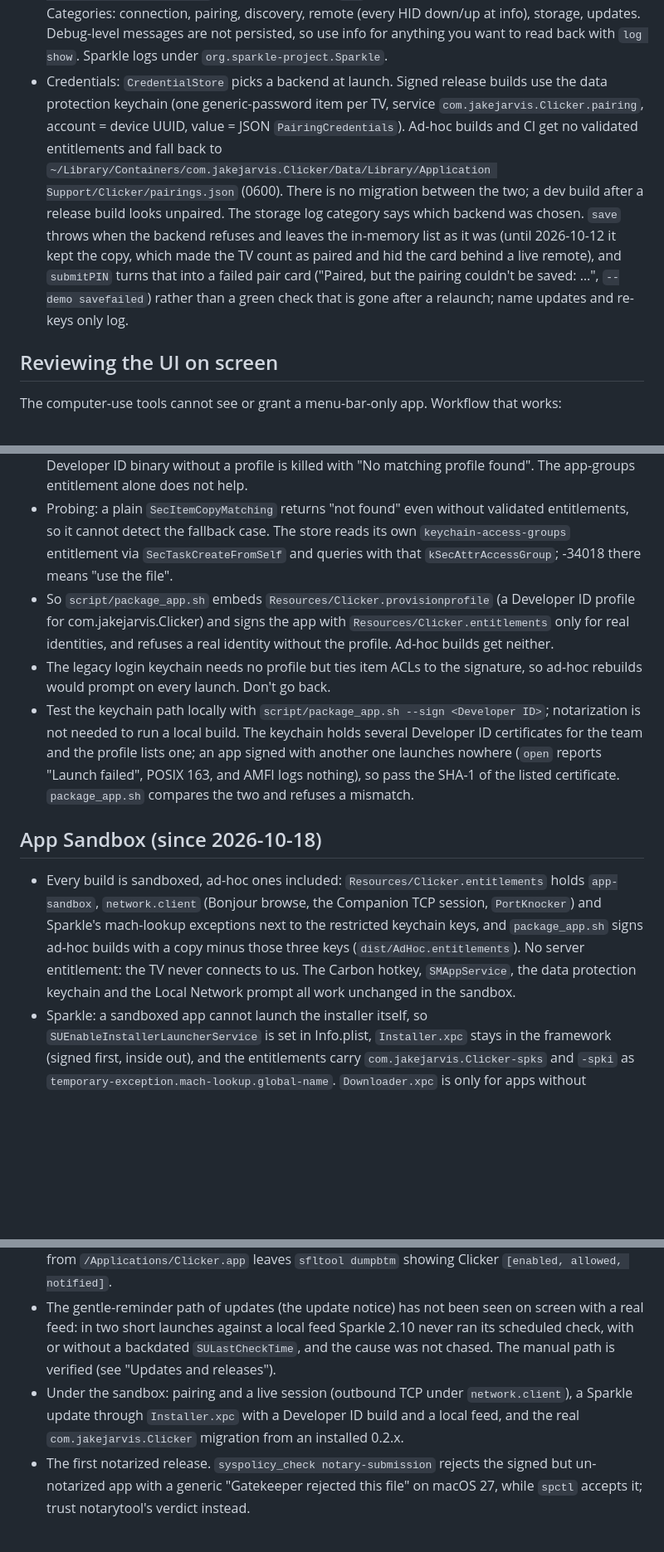
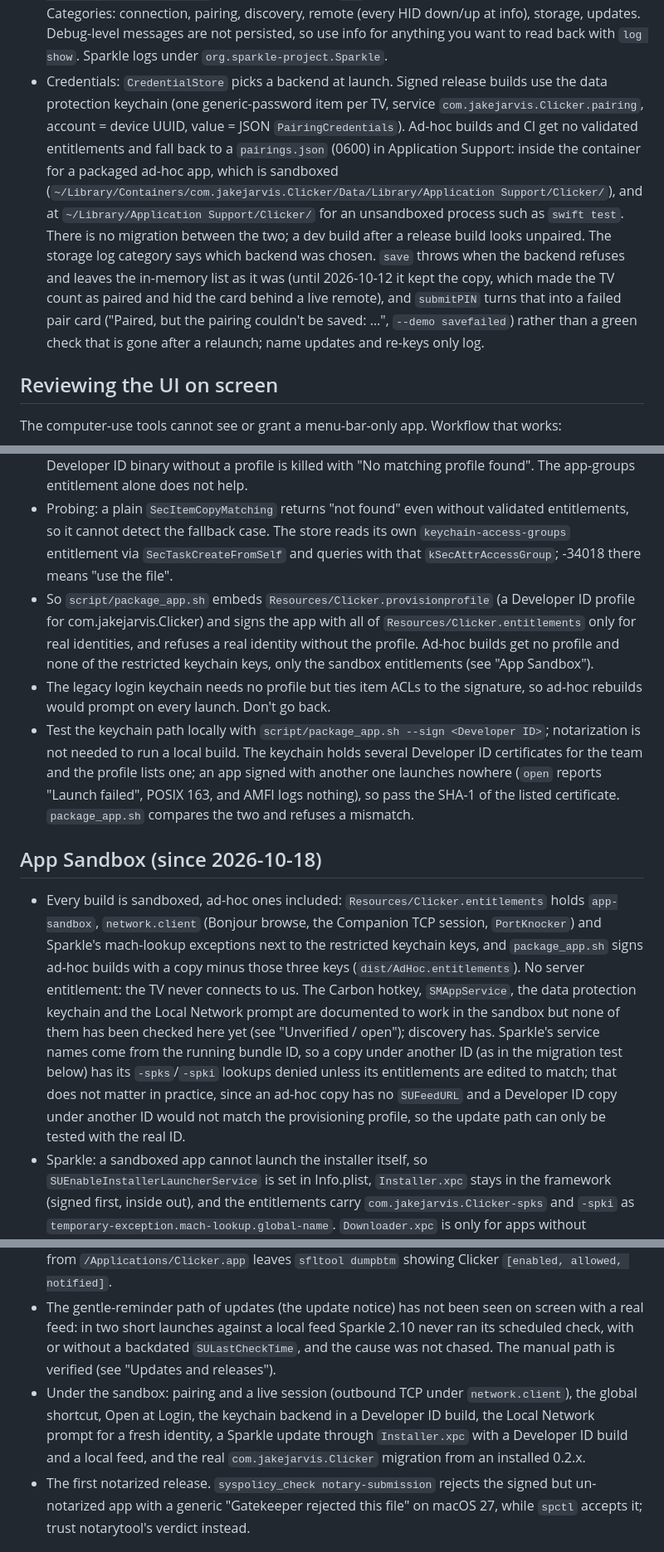
Before and after one commit to jakejarvis/Clicker, a Markdown page: AGENTS.md, 3 parts joined by grey strips. Shown at 83% size. Drawn GitHub-style; blank space fills up the shorter version.

Commit message:
Say which sandbox behaviours were checked and fix the ad-hoc entitlement notes
Review feedback on #9: the docs claimed the hotkey, login item, keychain and
Local Network prompt work under the sandbox when only discovery and the
container migration were measured; the Keychain section still said ad-hoc
builds get no entitlements; the pairings.json path ignored unsandboxed
swift test runs; and the alternate-bundle-ID test can't exercise Sparkle's
XPC lookups.

Co-Authored-By: Claude Opus 5.5 <noreply@anthropic.com>

```diff
--- a/AGENTS.md
+++ b/AGENTS.md
@@ -89,7 +89,7 @@ swift format lint --strict --recursive --parallel Sources Tests Package.swift  #
 - Formatting is the toolchain's `swift-format`, configured in `.swift-format` (4 spaces, 120 columns). `AlwaysUseLowerCamelCase` is off so SRP code can keep RFC 5054 names (`N`, `A`, `B`, `M1`). When its wrapping reads badly, restructure the code (a local `let`) rather than fighting the formatter.
 - Sandboxed shells: `swift build` fails on the module cache and on git cloning the dependency. Run SwiftPM and the run script outside the sandbox. `log show` inside the sandbox prints nothing at all (no error, no rows), so read logs outside it too; a bisect was once misread as "broken everywhere" because every log read came back empty.
 - Logs: `/usr/bin/log show --last 5m --info --predicate 'subsystem == "com.jakejarvis.Clicker"'` (full path: zsh has a `log` builtin that swallows the arguments). Categories: connection, pairing, discovery, remote (every HID down/up at info), storage, updates. Debug-level messages are not persisted, so use info for anything you want to read back with `log show`. Sparkle logs under `org.sparkle-project.Sparkle`.
-- Credentials: `CredentialStore` picks a backend at launch. Signed release builds use the data protection keychain (one generic-password item per TV, service `com.jakejarvis.Clicker.pairing`, account = device UUID, value = JSON `PairingCredentials`). Ad-hoc builds and CI get no validated entitlements and fall back to `~/Library/Containers/com.jakejarvis.Clicker/Data/Library/Application Support/Clicker/pairings.json` (0600). There is no migration between the two; a dev build after a release build looks unpaired. The storage log category says which backend was chosen. `save` throws when the backend refuses and leaves the in-memory list as it was (until 2026-10-12 it kept the copy, which made the TV count as paired and hid the card behind a live remote), and `submitPIN` turns that into a failed pair card ("Paired, but the pairing couldn't be saved: …", `--demo savefailed`) rather than a green check that is gone after a relaunch; name updates and re-keys only log.
+- Credentials: `CredentialStore` picks a backend at launch. Signed release builds use the data protection keychain (one generic-password item per TV, service `com.jakejarvis.Clicker.pairing`, account = device UUID, value = JSON `PairingCredentials`). Ad-hoc builds and CI get no validated entitlements and fall back to a `pairings.json` (0600) in Application Support: inside the container for a packaged ad-hoc app, which is sandboxed (`~/Library/Containers/com.jakejarvis.Clicker/Data/Library/Application Support/Clicker/`), and at `~/Library/Application Support/Clicker/` for an unsandboxed process such as `swift test`. There is no migration between the two; a dev build after a release build looks unpaired. The storage log category says which backend was chosen. `save` throws when the backend refuses and leaves the in-memory list as it was (until 2026-10-12 it kept the copy, which made the TV count as paired and hid the card behind a live remote), and `submitPIN` turns that into a failed pair card ("Paired, but the pairing couldn't be saved: …", `--demo savefailed`) rather than a green check that is gone after a relaunch; name updates and re-keys only log.
 
 ## Reviewing the UI on screen
 
@@ -154,13 +154,13 @@ ImageRenderer and offscreen `cacheDisplay` snapshots are useless here (they drop
 
 - The data protection keychain (`kSecUseDataProtectionKeychain`) never prompts, but macOS only honors `keychain-access-groups` / `com.apple.application-identifier` when a provisioning profile validates them. Without one secd answers -34018 even though the entitlements are in the signature; an ad-hoc binary carrying them is killed by AMFI ("restricted entitlements"), and a Developer ID binary without a profile is killed with "No matching profile found". The app-groups entitlement alone does not help.
 - Probing: a plain `SecItemCopyMatching` returns "not found" even without validated entitlements, so it cannot detect the fallback case. The store reads its own `keychain-access-groups` entitlement via `SecTaskCreateFromSelf` and queries with that `kSecAttrAccessGroup`; -34018 there means "use the file".
-- So `script/package_app.sh` embeds `Resources/Clicker.provisionprofile` (a Developer ID profile for com.jakejarvis.Clicker) and signs the app with `Resources/Clicker.entitlements` only for real identities, and refuses a real identity without the profile. Ad-hoc builds get neither.
+- So `script/package_app.sh` embeds `Resources/Clicker.provisionprofile` (a Developer ID profile for com.jakejarvis.Clicker) and signs the app with all of `Resources/Clicker.entitlements` only for real identities, and refuses a real identity without the profile. Ad-hoc builds get no profile and none of the restricted keychain keys, only the sandbox entitlements (see "App Sandbox").
 - The legacy login keychain needs no profile but ties item ACLs to the signature, so ad-hoc rebuilds would prompt on every launch. Don't go back.
 - Test the keychain path locally with `script/package_app.sh --sign <Developer ID>`; notarization is not needed to run a local build. The keychain holds several Developer ID certificates for the team and the profile lists one; an app signed with another one launches nowhere (`open` reports "Launch failed", POSIX 163, and AMFI logs nothing), so pass the SHA-1 of the listed certificate. `package_app.sh` compares the two and refuses a mismatch.
 
 ## App Sandbox (since 2026-10-18)
 
-- Every build is sandboxed, ad-hoc ones included: `Resources/Clicker.entitlements` holds `app-sandbox`, `network.client` (Bonjour browse, the Companion TCP session, `PortKnocker`) and Sparkle's mach-lookup exceptions next to the restricted keychain keys, and `package_app.sh` signs ad-hoc builds with a copy minus those three keys (`dist/AdHoc.entitlements`). No server entitlement: the TV never connects to us. The Carbon hotkey, `SMAppService`, the data protection keychain and the Local Network prompt all work unchanged in the sandbox.
+- Every build is sandboxed, ad-hoc ones included: `Resources/Clicker.entitlements` holds `app-sandbox`, `network.client` (Bonjour browse, the Companion TCP session, `PortKnocker`) and Sparkle's mach-lookup exceptions next to the restricted keychain keys, and `package_app.sh` signs ad-hoc builds with a copy minus those three keys (`dist/AdHoc.entitlements`). No server entitlement: the TV never connects to us. The Carbon hotkey, `SMAppService`, the data protection keychain and the Local Network prompt are documented to work in the sandbox but none of them has been checked here yet (see "Unverified / open"); discovery has. Sparkle's service names come from the running bundle ID, so a copy under another ID (as in the migration test below) has its `-spks`/`-spki` lookups denied unless its entitlements are edited to match; that does not matter in practice, since an ad-hoc copy has no `SUFeedURL` and a Developer ID copy under another ID would not match the provisioning profile, so the update path can only be tested with the real ID.
 - Sparkle: a sandboxed app cannot launch the installer itself, so `SUEnableInstallerLauncherService` is set in Info.plist, `Installer.xpc` stays in the framework (signed first, inside out), and the entitlements carry `com.jakejarvis.Clicker-spks` and `-spki` as `temporary-exception.mach-lookup.global-name`. `Downloader.xpc` is only for apps without `network.client` and is removed. An update installed through the XPC service against a local feed has not been run yet (see "Unverified / open").
 - Migration: user defaults (the client identity in `clientDeviceID`, favorites, recents, the shortcut, `hasCompletedFirstLaunch`, Sparkle's state) and Application Support move into `~/Library/Containers/com.jakejarvis.Clicker` on the first sandboxed launch through `Resources/container-migration.plist` (`Move` of `${Library}/Preferences/com.jakejarvis.Clicker.plist` and `${ApplicationSupport}/Clicker`). The system runs it only when it creates the container, so a container left behind by a test build means the real data never moves: test with another bundle ID. Measured 2026-10-18 with an ad-hoc copy as `com.jakejarvis.Clicker.sandboxtest` and a manifest pointing at seeded test paths: both the plist (with `clientDeviceID`) and the folder were moved, the originals gone, discovery found both TVs and the log showed no sandbox denials. Keychain items are not in the container and need nothing.
 
@@ -188,7 +188,7 @@ ImageRenderer and offscreen `cacheDisplay` snapshots are useless here (they drop
 - The macOS 15 vibrancy fallback (dev machine runs macOS 27). A VMPal macOS 15 VM needs ~49 GB, more than the dev machine's internal disk had free on 2026-10-08.
 - Open at Login actually opening the app at the next login. Registration itself is verified: the toggle from `/Applications/Clicker.app` leaves `sfltool dumpbtm` showing Clicker `[enabled, allowed, notified]`.
 - The gentle-reminder path of updates (the update notice) has not been seen on screen with a real feed: in two short launches against a local feed Sparkle 2.10 never ran its scheduled check, with or without a backdated `SULastCheckTime`, and the cause was not chased. The manual path is verified (see "Updates and releases").
-- Under the sandbox: pairing and a live session (outbound TCP under `network.client`), a Sparkle update through `Installer.xpc` with a Developer ID build and a local feed, and the real `com.jakejarvis.Clicker` migration from an installed 0.2.x.
+- Under the sandbox: pairing and a live session (outbound TCP under `network.client`), the global shortcut, Open at Login, the keychain backend in a Developer ID build, the Local Network prompt for a fresh identity, a Sparkle update through `Installer.xpc` with a Developer ID build and a local feed, and the real `com.jakejarvis.Clicker` migration from an installed 0.2.x.
 - The first notarized release. `syspolicy_check notary-submission` rejects the signed but un-notarized app with a generic "Gatekeeper rejected this file" on macOS 27, while `spctl` accepts it; trust notarytool's verdict instead.
 
 ## Measured against a TV (Living Room, tvOS 27.0, 2026-10-08)
```
